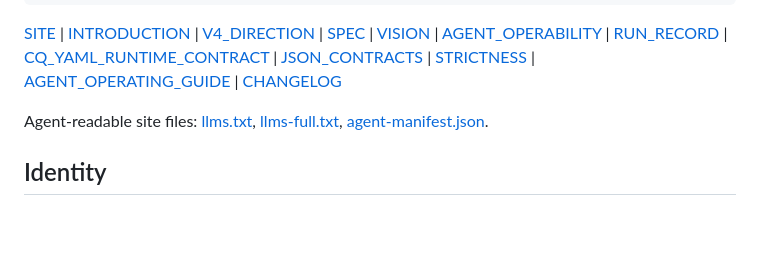
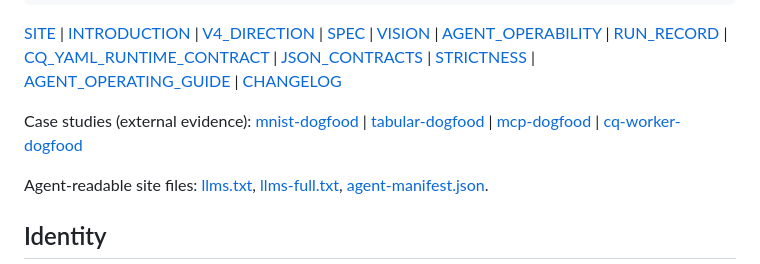
Before and after one commit to playidea-lab/pcq, a Markdown page: README.md, the part around the change. Rendered like a GitHub page; blank space fills up the shorter version.

```diff
--- a/README.md
+++ b/README.md
@@ -30,6 +30,12 @@ pcq operates the experiment boundary.
 [STRICTNESS](docs/STRICTNESS.md) |
 [AGENT_OPERATING_GUIDE](docs/AGENT_OPERATING_GUIDE.md) |
 [CHANGELOG](CHANGELOG.md)
+
+Case studies (external evidence):
+[mnist-dogfood](docs/case-studies/mnist-dogfood-2026-05-08.md) |
+[tabular-dogfood](docs/case-studies/tabular-dogfood-2026-05-09.md) |
+[mcp-dogfood](docs/case-studies/mcp-dogfood-2026-05-10.md) |
+[cq-worker-dogfood](docs/case-studies/cq-worker-dogfood-2026-05-10.md)
 
 Agent-readable site files:
 [llms.txt](site/llms.txt),
```
Also changed, not shown: docs/case-studies/cq-worker-dogfood-2026-05-10.md (added, +134 -0 lines).
